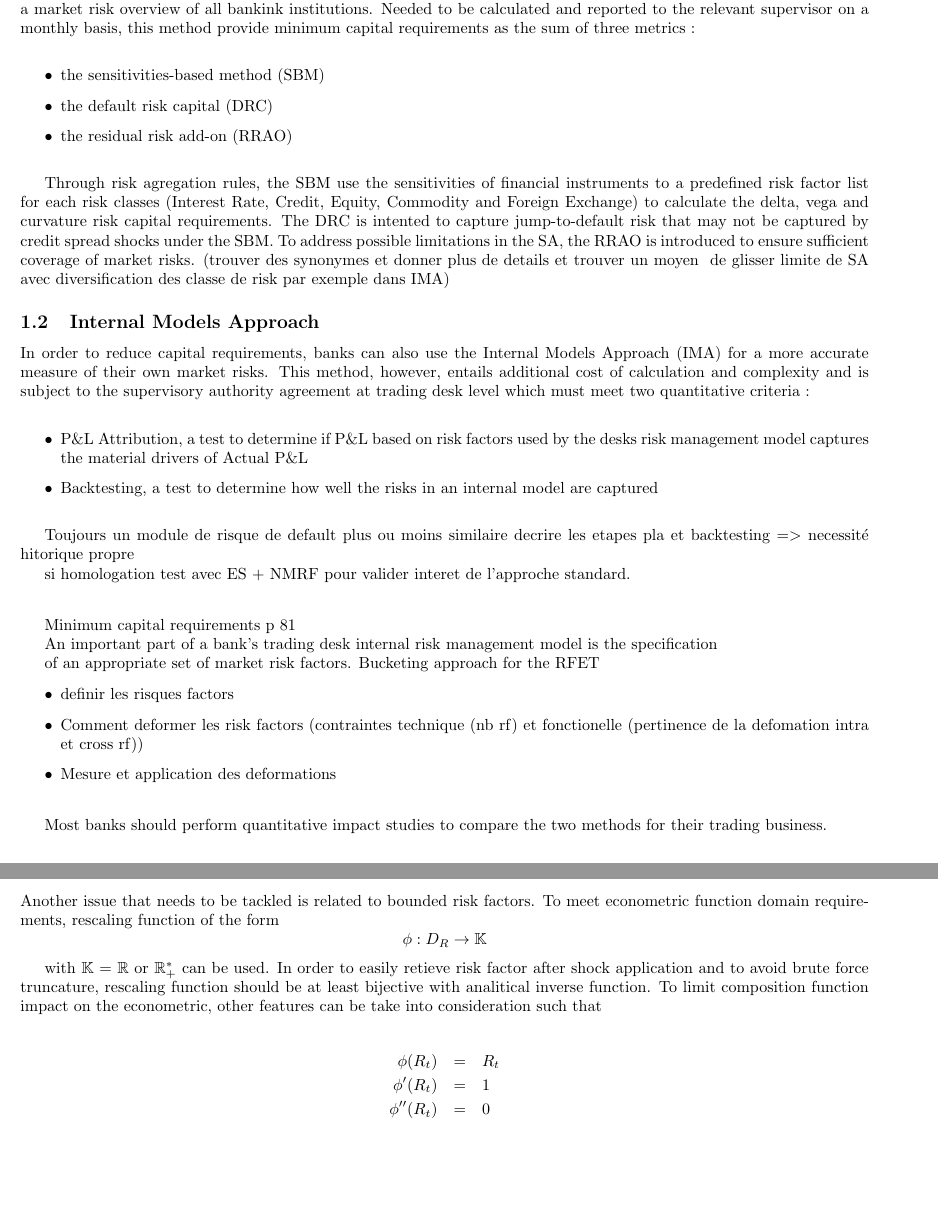
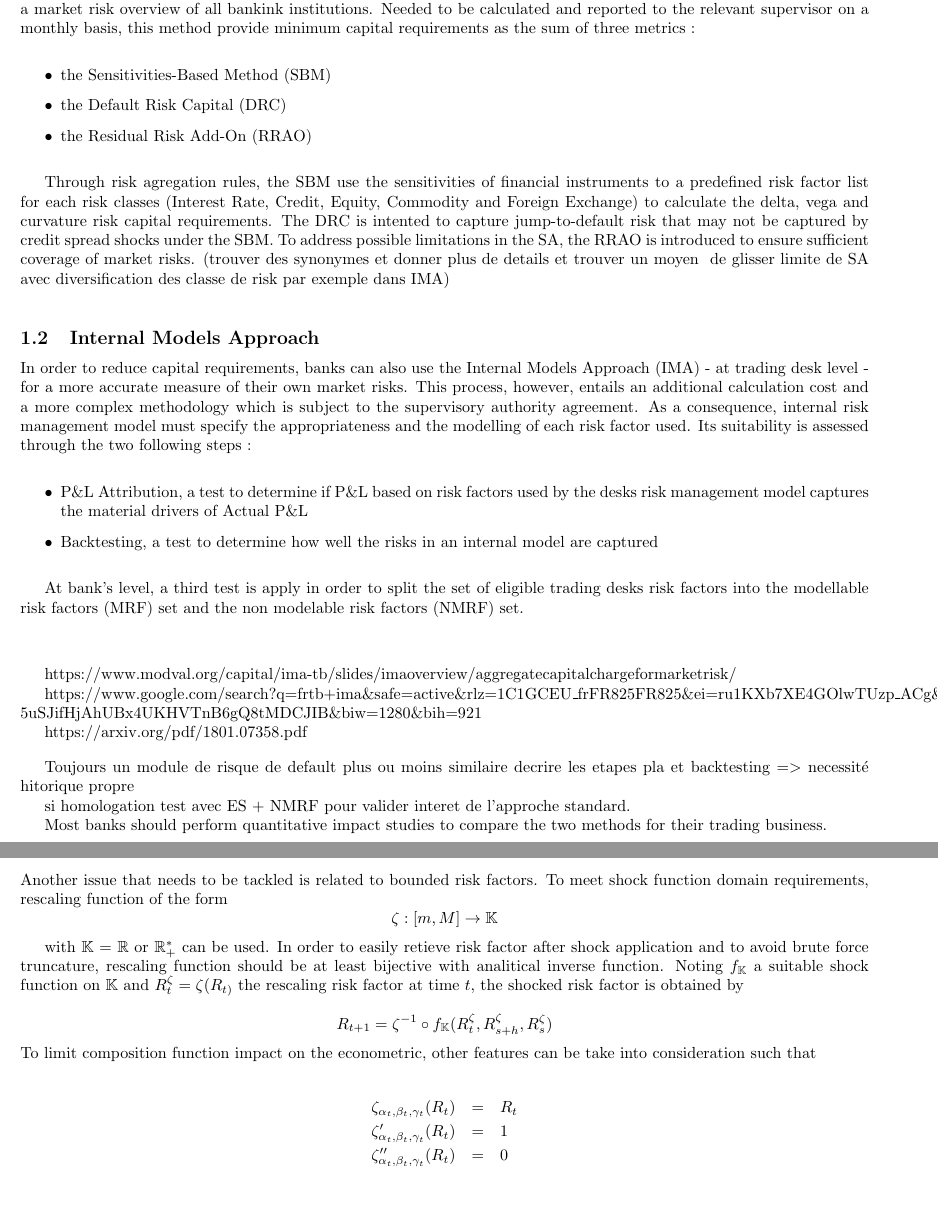
Before and after one commit to Mondoray06/github_project, a LaTeX paper (YieldCurve.tex): two parts of pages 2 and 5 of 5, joined at a grey line, cut so that both start at the same text. Compiled offline with pdfLaTeX; a LaTeX package or settings file that is missing is left out.

Commit message:
Add files via upload

```diff
--- a/YieldCurve.tex
+++ b/YieldCurve.tex
@@ -116,11 +118,11 @@ requirements as the sum of three metrics :
 \bigskip
 
 \begin{itemize}
-\item the sensitivities-based method (SBM)
+\item the Sensitivities-Based Method (SBM)
 
-\item the default risk capital\ (DRC)
+\item the Default Risk Capital\ (DRC)
 
-\item the residual risk add-on\ (RRAO)
+\item the Residual Risk Add-On\ (RRAO)
 \end{itemize}
 
 \bigskip
@@ -135,13 +137,17 @@ introduced to ensure sufficient coverage of market risks. (trouver des
 synonymes et donner plus de details et trouver un moyen \ de glisser limite
 de SA avec diversification des classe de risk par exemple dans IMA)
 
+\bigskip
+
 \subsection{Internal Models Approach}
 
 In order to reduce capital requirements, banks can also use the Internal
-Models Approach (IMA) for a more accurate measure of their own market risks.
-This method, however, entails additional cost of calculation and complexity
-and is subject to the supervisory authority agreement at trading desk level\
-which must meet two quantitative criteria :
+Models Approach (IMA) - at trading desk level - for a more accurate measure
+of their own market risks. This process, however, entails an additional
+calculation cost and a more complex methodology which is subject to the
+supervisory authority agreement. As a consequence, internal risk management
+model must specify the appropriateness and the modelling of each risk factor
+used. Its suitability\ is assessed through the two following steps :
 
 \bigskip
 
@@ -156,31 +162,28 @@ model are captured
 
 \bigskip
 
+At bank's level, a third test is apply in order to split the set of eligible
+trading desks risk factors into the modellable risk factors (MRF) set and
+the non modelable risk factors (NMRF) set.
+
+\bigskip
+
+\bigskip
+
+\bigskip
+https://www.modval.org/capital/ima-tb/slides/imaoverview/aggregatecapitalchargeformarketrisk/
+
+https://www.google.com/search?q=frtb+ima\&safe=active\&rlz=1C1GCEU%
+\_frFR825FR825\&ei=ru1KXb7XE4GOlwTUzp\_ACg\&start=10\&sa=N%
+\&ved=0ahUKEwi-5uSJifHjAhUBx4UKHVTnB6gQ8tMDCJIB\&biw=1280\&bih=921
+
+https://arxiv.org/pdf/1801.07358.pdf\bigskip
+
 Toujours un module de risque de default plus ou moins similaire decrire les
 etapes pla et backtesting =\TEXTsymbol{>} necessit\'{e} hitorique propre
 
 si homologation test avec ES + NMRF pour valider interet de l'approche
 standard.
-
-\bigskip
-
-\bigskip Minimum capital requirements p 81
-
-An important part of a bank's trading desk internal risk management model is
-the specification
-
-of an appropriate set of market risk factors. Bucketing approach for the RFET
-
-\begin{itemize}
-\item definir les risques factors
-
-\item Comment deformer les risk factors (contraintes technique (nb rf) et
-fonctionelle (pertinence de la defomation intra et cross rf))
-
-\item Mesure et application des deformations
-\end{itemize}
-
-$\ \ \ \ \ $
 
 Most banks should perform quantitative impact studies to compare the two
 methods for their trading business.
@@ -403,22 +415,29 @@ R_{t+1} &=&\phi _{p}^{-1}(R_{t+1}^{p}) \\
 \subsection{Case of bounded risk factors}
 
 Another issue that needs to be tackled is related to bounded risk factors.
-To meet econometric function domain requirements, rescaling function of the
-form
+To meet shock function domain requirements, rescaling function of the form
 \begin{equation*}
-\phi :D_{R}\rightarrow \mathbb{K}
+\zeta :[m,M]\rightarrow \mathbb{K}
 \end{equation*}
 
 with $\mathbb{K}$ = $\mathbb{R}$ or $\mathbb{R}_{+}^{\ast }$ can be used. In
 order to easily retieve risk factor after shock application and to avoid
 brute force truncature, rescaling function should be at least bijective with
-analitical inverse function. To limit composition function impact on the
-econometric, other features can be take into consideration such that
+analitical inverse function. Noting $f_{\mathbb{K}}$ a suitable shock
+function on $\mathbb{K}$ and $R_{t}^{\zeta }=\zeta (R_{t)}$ the rescaling
+risk factor at time $t,$ the shocked risk factor is obtained by
+
+\begin{equation*}
+R_{t+1}=\zeta ^{-1}\circ f_{\mathbb{K}}(R_{t}^{\zeta },R_{s+h}^{\zeta
+},R_{s}^{\zeta })
+\end{equation*}%
+To limit composition function impact on the econometric, other features can
+be take into consideration such that
 
 \begin{eqnarray*}
-\phi (R_{t}) &=&R_{t} \\
-\phi ^{\prime }(R_{t}) &=&1 \\
-\phi ^{\prime \prime }(R_{t}) &=&0
+\zeta _{\alpha _{t},\beta _{t},\gamma _{t}}(R_{t}) &=&R_{t} \\
+\zeta _{\alpha _{t},\beta _{t},\gamma _{t}}^{\prime }(R_{t}) &=&1 \\
+\zeta _{\alpha _{t},\beta _{t},\gamma _{t}}^{\prime \prime }(R_{t}) &=&0
 \end{eqnarray*}
 
 \end{document}
```
Also changed, not shown: YieldCurve.tex (69 more changed lines).
